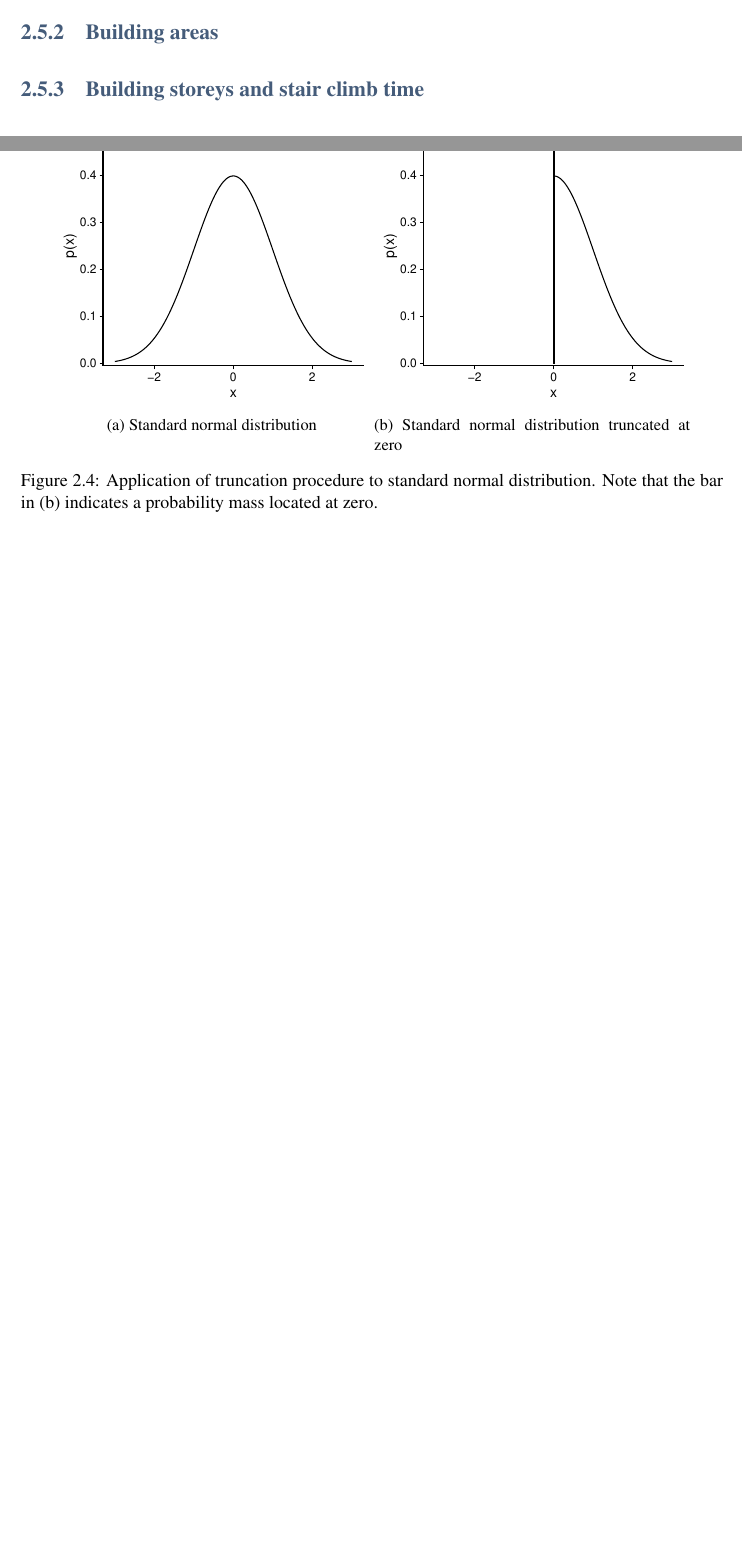
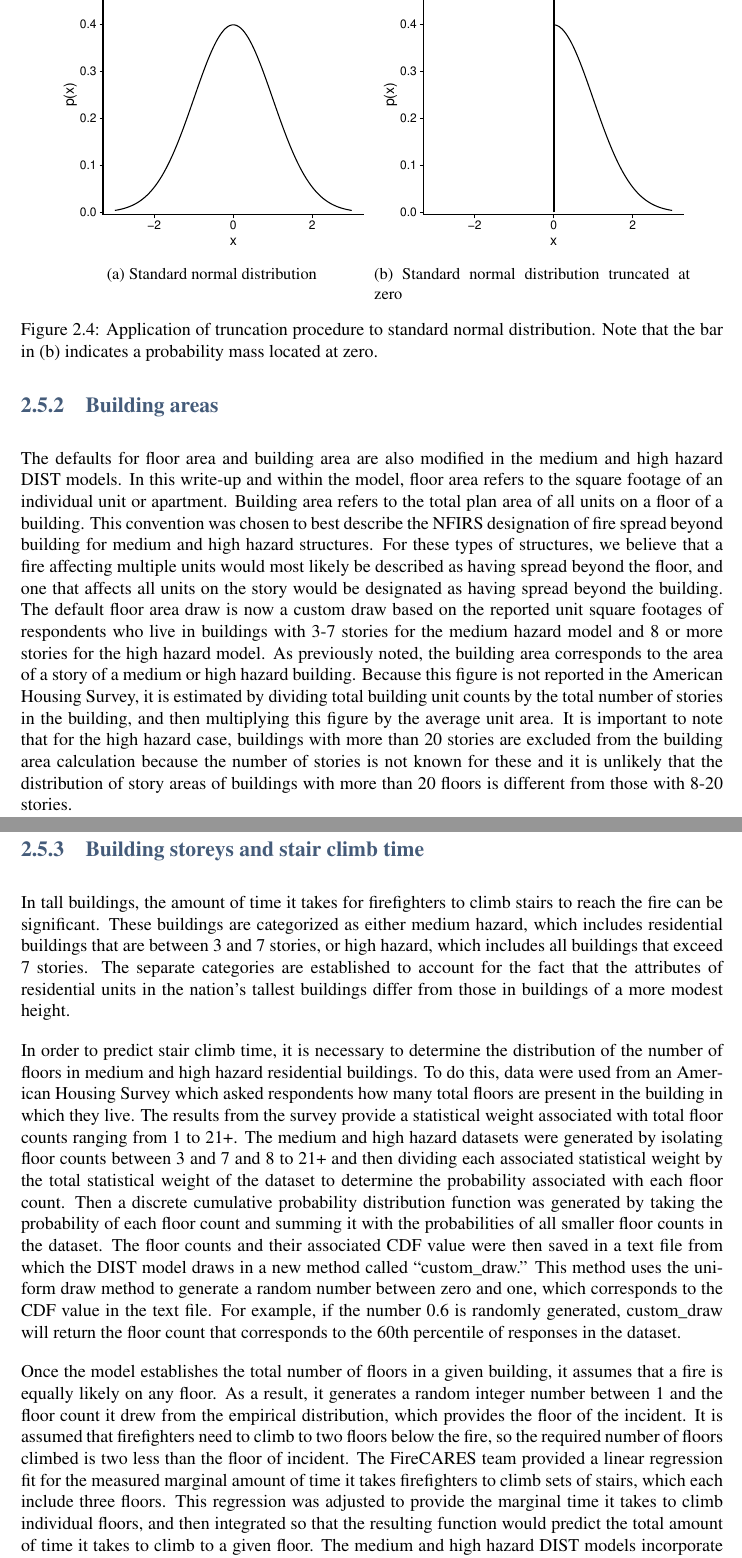
Before and after one commit to FireCARES/firecares-docs, a LaTeX thesis (Technical_Reference_Guide/Technical_Reference_Guide.tex): two parts of pages 12 and 13 of 17 before the commit and two parts of pages 13 and 14 of 18 after it, joined at a grey line, cut so that both start at the same text, the shorter picture padded with empty space. Compiled offline with pdfLaTeX.

Commit message:
Added medium and high hazard methodlogy

```diff
--- a/Technical_Reference_Guide/Technical_Reference_Guide.tex
+++ b/Technical_Reference_Guide/Technical_Reference_Guide.tex
@@ -299,7 +299,15 @@ Finally, a simple performance metric is defined from the the truncated TCT distr
 \section{Drawn parameters}
 \subsection{Room areas}
 \subsection{Building areas}
+The defaults for floor area and building area are also modified in the medium and high hazard DIST models. In this write-up and within the model, floor area refers to the square footage of an individual unit or apartment.  Building area refers to the total plan area of all units on a floor of a building. This convention was chosen to best describe the NFIRS designation of fire spread beyond building for medium and high hazard structures.  For these types of structures, we believe that a fire affecting multiple units would most likely be described as having spread beyond the floor, and one that affects all units on the story would be designated as having spread beyond the building.  The default floor area draw is now a custom draw based on the reported unit square footages of respondents who live in buildings with 3-7 stories for the medium hazard model and 8 or more stories for the high hazard model. As previously noted, the building area corresponds to the area of a story of a medium or high hazard building. Because this figure is not reported in the American Housing Survey, it is estimated by dividing total building unit counts by the total number of stories in the building, and then multiplying this figure by the average unit area. It is important to note that for the high hazard case, buildings with more than 20 stories are excluded from the building area calculation because the number of stories is not known for these and it is unlikely that the distribution of story areas of buildings with more than 20 floors is different from those with 8-20 stories.
+
 \subsection{Building storeys and stair climb time}
+In tall buildings, the amount of time it takes for firefighters to climb stairs to reach the fire can be significant. These buildings are categorized as either medium hazard, which includes residential buildings that are between 3 and 7 stories, or high hazard, which includes all buildings that exceed 7 stories. The separate categories are established to account for the fact that the attributes of residential units in the nation’s tallest buildings differ from those in buildings of a more modest height.
+
+In order to predict stair climb time, it is necessary to determine the distribution of the number of floors in medium and high hazard residential buildings. To do this, data were used from an American Housing Survey which asked respondents how many total floors are present in the building in which they live. The results from the survey provide a statistical weight associated with total floor counts ranging from 1 to 21+. The medium and high hazard datasets were generated by isolating floor counts between 3 and 7 and 8 to 21+ and then dividing each associated statistical weight by the total statistical weight of the dataset to determine the probability associated with each floor count. Then a discrete cumulative probability distribution function was generated by taking the probability of each floor count and summing it with the probabilities of all smaller floor counts in the dataset. The floor counts and their associated CDF value were then saved in a text file from which the DIST model draws in a new method called ``custom\_draw.'' This method uses the uniform draw method to generate a random number between zero and one, which corresponds to the CDF value in the text file. For example, if the number 0.6 is randomly generated, custom\_draw will return the floor count that corresponds to the 60th percentile of responses in the dataset.
+
+Once the model establishes the total number of floors in a given building, it assumes that a fire is equally likely on any floor. As a result, it generates a random integer number between 1 and the floor count it drew from the empirical distribution, which provides the floor of the incident. It is assumed that firefighters need to climb to two floors below the fire, so the required number of floors climbed is two less than the floor of incident.  The FireCARES team provided a linear regression fit for the measured marginal amount of time it takes firefighters to climb sets of stairs, which each include three floors. This regression was adjusted to provide the marginal time it takes to climb individual floors, and then integrated so that the resulting function would predict the total amount of time it takes to climb to a given floor.  The medium and high hazard DIST models incorporate the required number of floors climbed into this function to return the stair climb time, which is then added to the total response time, which is processed identically to that in the original DIST model.
+
 
 
 \chapter{Safe Grade}
```
